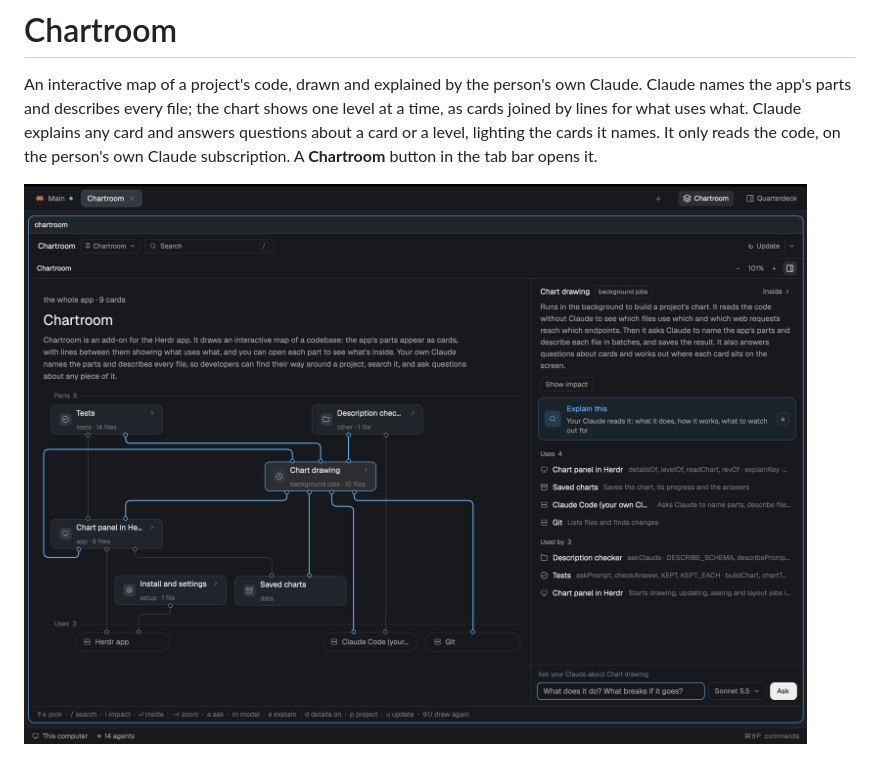
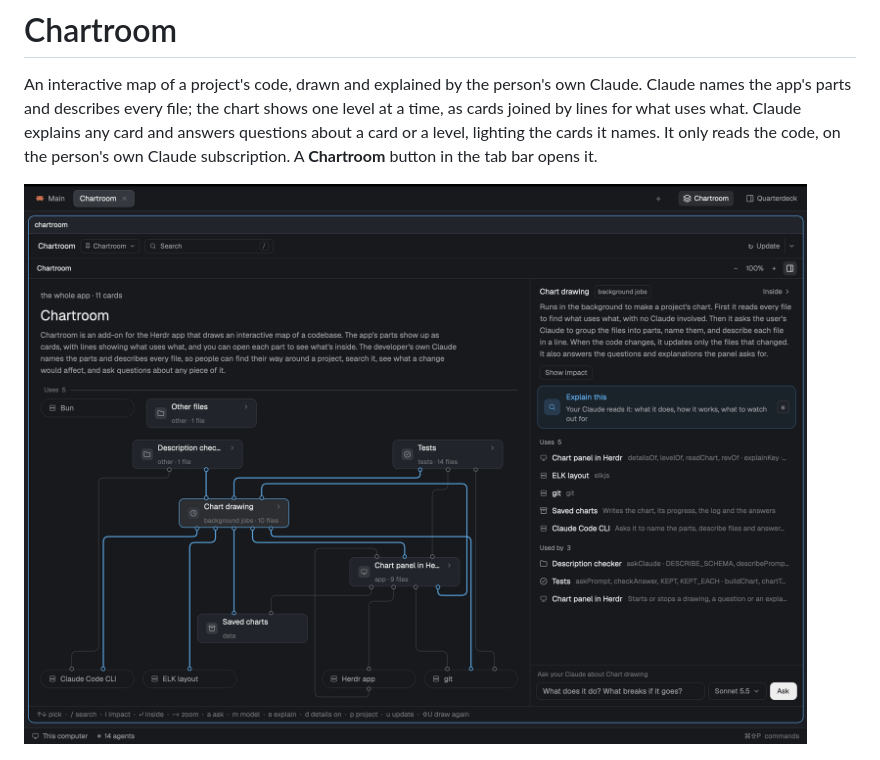
Before and after one commit to PieterLuypaert/chartroom, a Markdown page: RECIPE.md, the part around the change. Rendered like a GitHub page; pictures changed too: docs/chartroom-whole-app.png (added), docs/panel-whole-app.png (deleted).

```diff
--- a/RECIPE.md
+++ b/RECIPE.md
@@ -6,7 +6,7 @@ uses what. Claude explains any card and answers questions about a card or a leve
 names. It only reads the code, on the person's own Claude subscription. A **Chartroom** button in the tab bar
 opens it.
 
-![Chartroom: the whole app, a part picked with its lines lit and its details beside the chart](docs/panel-whole-app.png)
+![Chartroom: the whole app, a part picked with its lines lit and its details beside the chart](docs/chartroom-whole-app.png)
 
 ![Chartroom: inside a part, a file picked with its lines lit and its details beside the chart](docs/panel-inside-a-part.png)
 
```
Also changed, not shown: README.md (+4 -4 lines), docs/chartroom-impact.png (added), docs/panel-impact.png (deleted).
